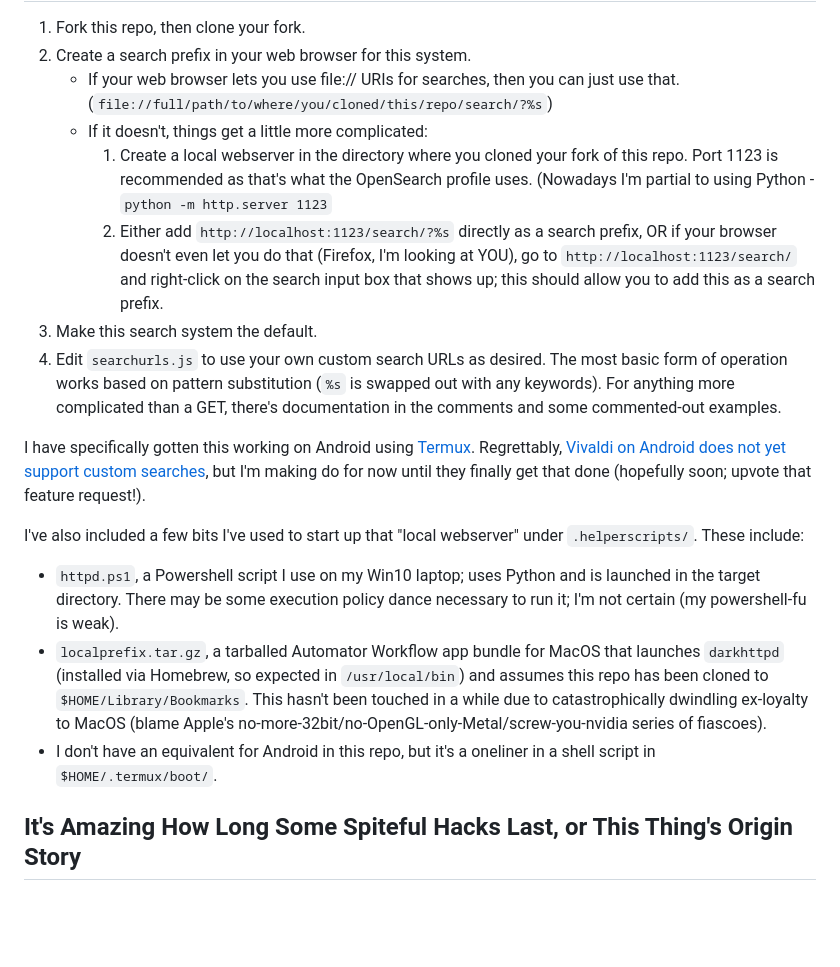
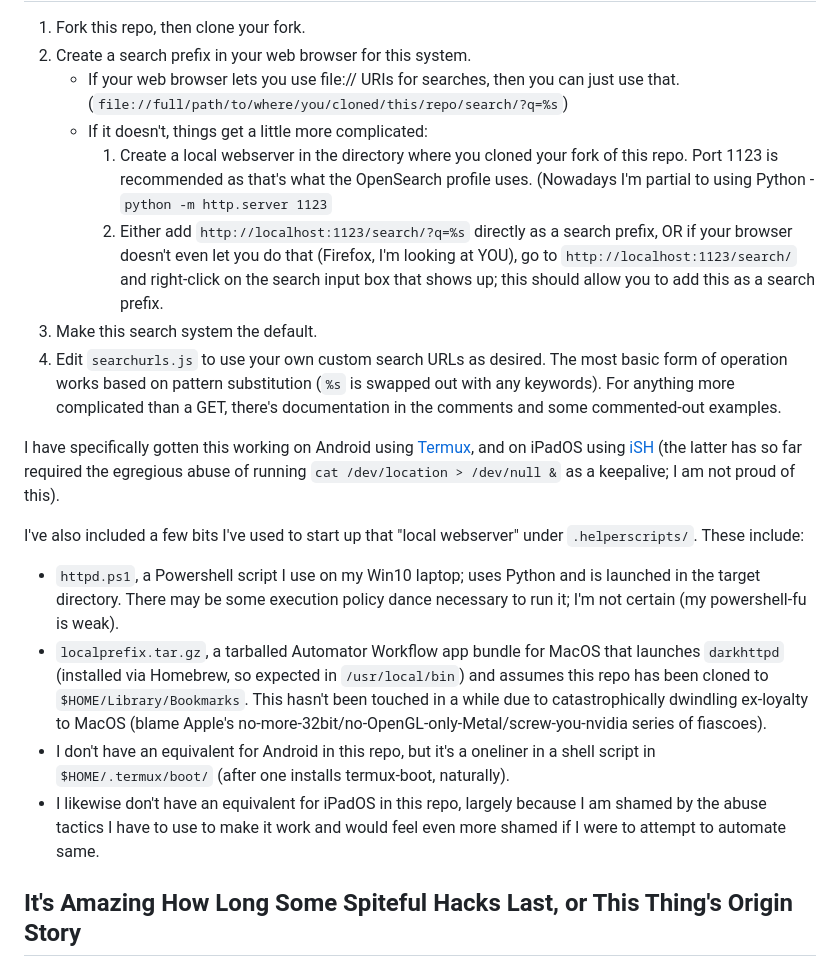
Before and after one commit to Viqsi/local-search-prefixes, a Markdown page: README.md, the part around the change. GitHub-like rendering; blank space fills up the shorter version.

Commit message:
readme updates for iPadOS (to my great shame)

```diff
--- a/README.md
+++ b/README.md
@@ -9,19 +9,20 @@ Usage
 
 1. Fork this repo, then clone your fork.
 2. Create a search prefix in your web browser for this system.
-    - If your web browser lets you use file:// URIs for searches, then you can just use that. (`file://full/path/to/where/you/cloned/this/repo/search/?%s`)
+    - If your web browser lets you use file:// URIs for searches, then you can just use that. (`file://full/path/to/where/you/cloned/this/repo/search/?q=%s`)
     - If it doesn't, things get a little more complicated:
         1. Create a local webserver in the directory where you cloned your fork of this repo. Port 1123 is recommended as that's what the OpenSearch profile uses. (Nowadays I'm partial to using Python - `python -m http.server 1123`
-        2. Either add `http://localhost:1123/search/?%s` directly as a search prefix, OR if your browser doesn't even let you do that (Firefox, I'm looking at YOU), go to `http://localhost:1123/search/` and right-click on the search input box that shows up; this should allow you to add this as a search prefix.
+        2. Either add `http://localhost:1123/search/?q=%s` directly as a search prefix, OR if your browser doesn't even let you do that (Firefox, I'm looking at YOU), go to `http://localhost:1123/search/` and right-click on the search input box that shows up; this should allow you to add this as a search prefix.
 3. Make this search system the default.
 4. Edit `searchurls.js` to use your own custom search URLs as desired. The most basic form of operation works based on pattern substitution (`%s` is swapped out with any keywords). For anything more complicated than a GET, there's documentation in the comments and some commented-out examples.
 
-I have specifically gotten this working on Android using [Termux](https://termux.com). Regrettably, [Vivaldi on Android does not yet support custom searches](https://forum.vivaldi.net/topic/40148/customizable-search-engines), but I'm making do for now until they finally get that done (hopefully soon; upvote that feature request!).
+I have specifically gotten this working on Android using [Termux](https://termux.com), and on iPadOS using [iSH](https://ish.app) (the latter has so far required the egregious abuse of running `cat /dev/location > /dev/null &` as a keepalive; I am not proud of this).
 
 I've also included a few bits I've used to start up that "local webserver" under `.helperscripts/`. These include:
 - `httpd.ps1`, a Powershell script I use on my Win10 laptop; uses Python and is launched in the target directory. There may be some execution policy dance necessary to run it; I'm not certain (my powershell-fu is weak).
 - `localprefix.tar.gz`, a tarballed Automator Workflow app bundle for MacOS that launches `darkhttpd` (installed via Homebrew, so expected in `/usr/local/bin`) and assumes this repo has been cloned to `$HOME/Library/Bookmarks`. This hasn't been touched in a while due to catastrophically dwindling ex-loyalty to MacOS (blame Apple's no-more-32bit/no-OpenGL-only-Metal/screw-you-nvidia series of fiascoes).
-- I don't have an equivalent for Android in this repo, but it's a oneliner in a shell script in `$HOME/.termux/boot/`.
+- I don't have an equivalent for Android in this repo, but it's a oneliner in a shell script in `$HOME/.termux/boot/` (after one installs termux-boot, naturally).
+- I likewise don't have an equivalent for iPadOS in this repo, largely because I am shamed by the abuse tactics I have to use to make it work and would feel even more shamed if I were to attempt to automate same.
 
 
 It's Amazing How Long Some Spiteful Hacks Last, or This Thing's Origin Story
```
